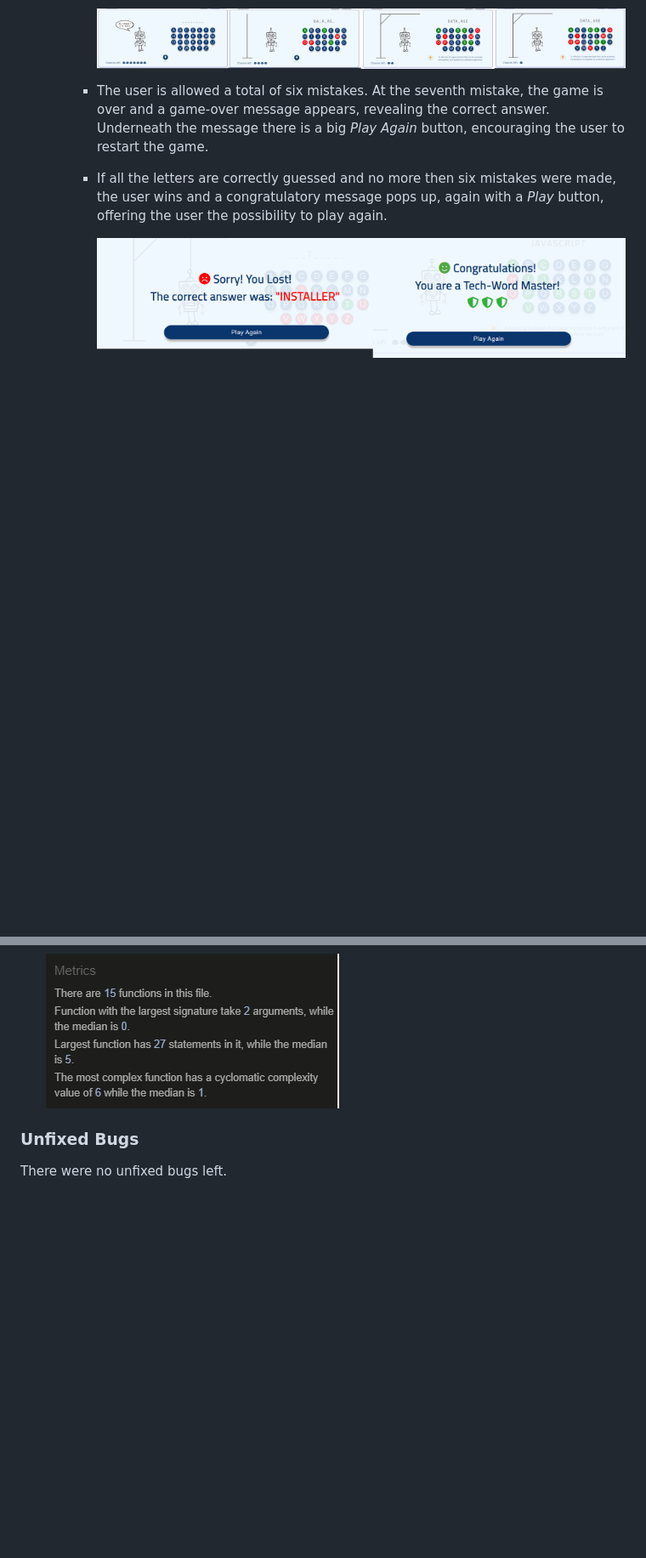
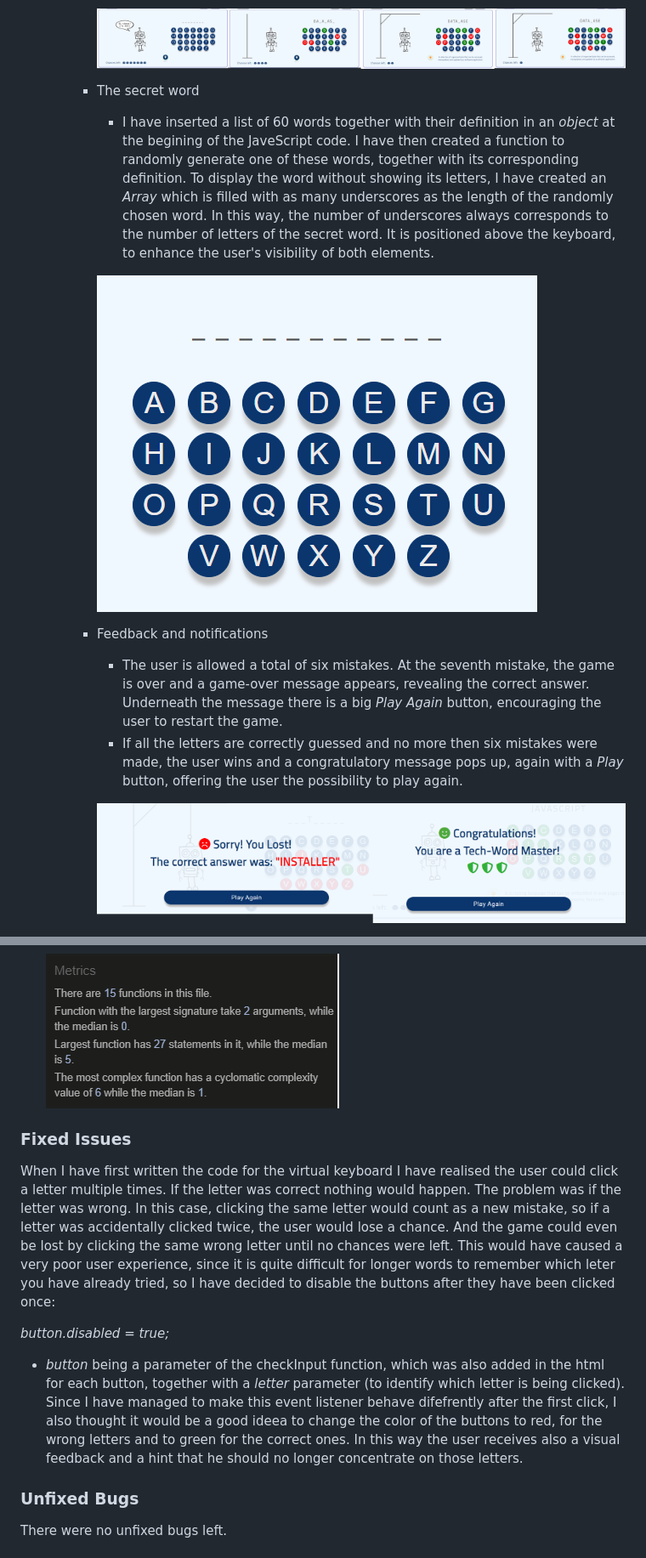
Before and after one commit to Brindusa22/Hangbot, a Markdown page: README.md, 2 parts joined by grey strips. Shown: that part at 85% size. Rendered like a GitHub page; pictures changed too: assets/images/readme_images/secret_word.png (added); blank space fills up the shorter version.

Commit message:
Update README page

```diff
--- a/README.md
+++ b/README.md
@@ -64,8 +65,16 @@ The logo was created with [Canva](https://www.canva.com/logos/). It has the same
 
         ![Game window](assets/images/readme_images/game_stage.png)
 
-      - The user is allowed a total of six mistakes. At the seventh mistake, the game is over and a game-over message appears, revealing the correct answer. Underneath the message there is a big _Play Again_ button, encouraging the user to restart the game.
-      - If all the letters are correctly guessed and no more then six mistakes were made, the user wins and a congratulatory message pops up, again with a _Play_ button, offering the user the possibility to play again.
+      - The secret word
+
+           - I have inserted a list of 60 words together with their definition in an _object_ at the begining of the JaveScript code. I have then created a function to randomly generate one of these words, together with its corresponding definition. To display the word without showing its letters, I have created an _Array_ which is filled with as many underscores as the length of the randomly chosen word. In this way, the number of underscores always corresponds to the number of letters of the secret word. It is positioned above the keyboard, to enhance the user's visibility of both elements.
+
+        ![Secret word](assets/images/readme_images/secret_word.png)
+
+      - Feedback and notifications
+
+        - The user is allowed a total of six mistakes. At the seventh mistake, the game is over and a game-over message appears, revealing the correct answer. Underneath the message there is a big _Play Again_ button, encouraging the user to restart the game.
+        - If all the letters are correctly guessed and no more then six mistakes were made, the user wins and a congratulatory message pops up, again with a _Play_ button, offering the user the possibility to play again.
 
         ![Popup messages](assets/images/readme_images/feedback.png)
 
@@ -124,6 +133,14 @@ The reports generated by _Lighthouse_ are the following:
 
     ![JSHint Metrics](assets/images/readme_images/jshint_metrics.png)
 
+### Fixed Issues
+
+When I have first written the code for the virtual keyboard I have realised the user could click a letter multiple times. If the letter was correct nothing would happen. The problem was if the letter was wrong. In this case, clicking the same letter would count as a new mistake, so if a letter was accidentally clicked twice, the user would lose a chance. And the game could even be lost by clicking the same wrong letter until no chances were left. This would have caused a very poor user experience, since it is quite difficult for longer words to remember which leter you have already tried, so I have decided to disable the buttons after they have been clicked once:
+
+_button.disabled = true;_
+- _button_ being a parameter of the checkInput function, which was also added in the html for each button, together with a _letter_ parameter   (to identify which letter is being clicked).
+Since I have managed to make this event listener behave difefrently after the first click, I also thought it would be a good ideea to change the color of the buttons to red, for the wrong letters and to green for the correct ones. In this way the user receives also a visual feedback and a hint that he should no longer concentrate on those letters.
+
 ### Unfixed Bugs
 
 There were no unfixed bugs left.
```
Also changed, not shown: other parts of README.md (+11 -9 lines).
